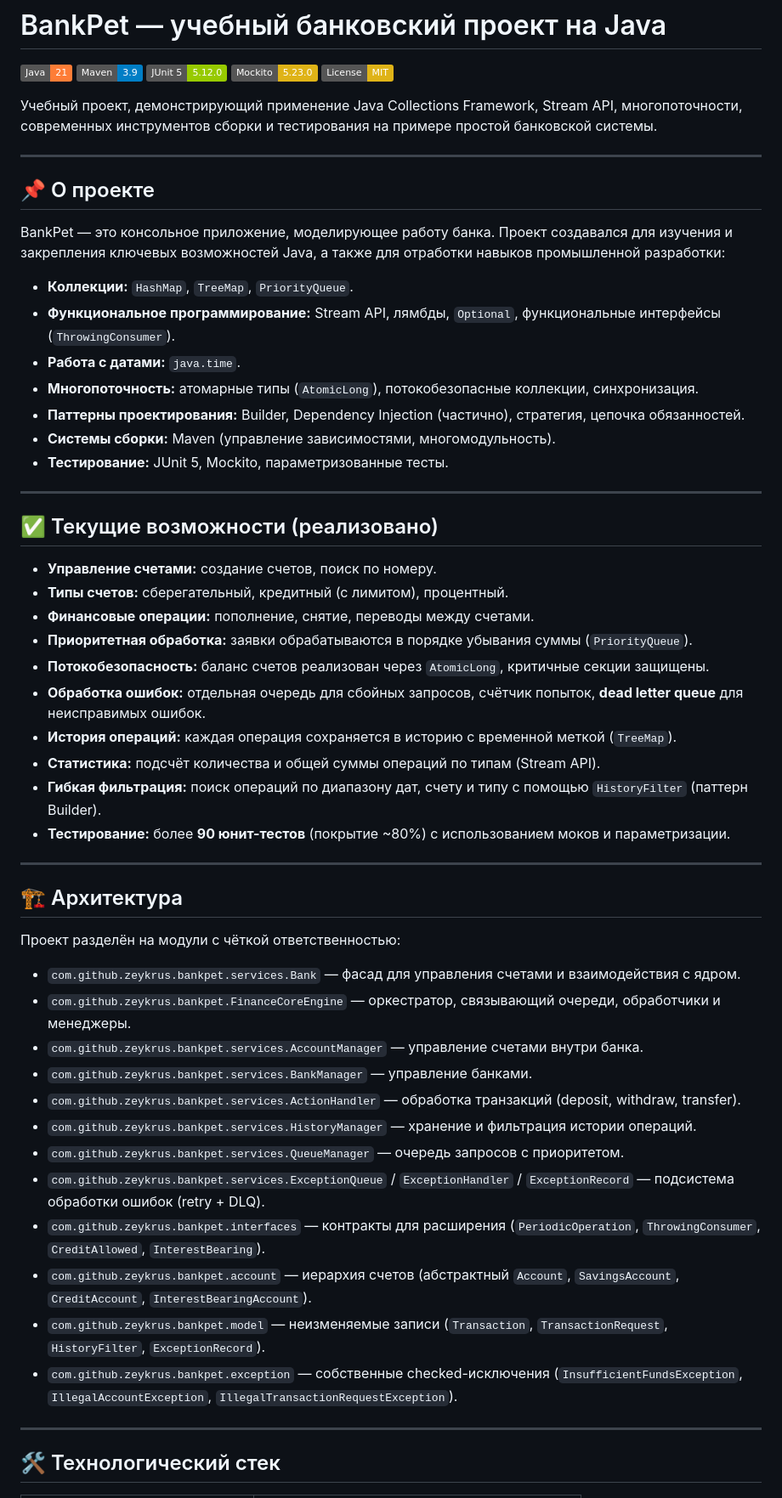
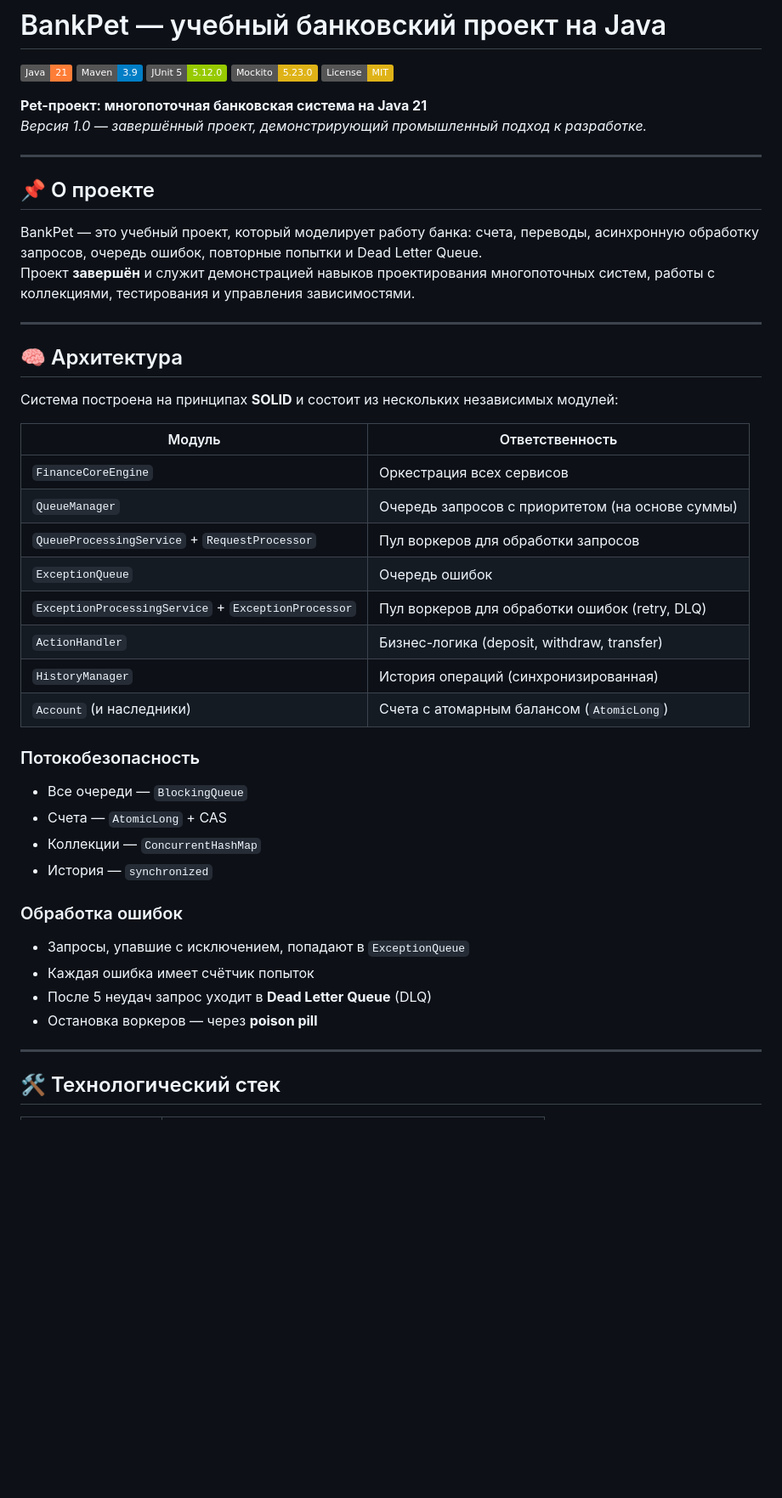
Before and after one commit to ZeyKRus/BankPet, a Markdown page: README.md, the part around one of its changes. Shown at 85% size. GitHub-like rendering; badges without logos; blank space fills up the shorter version.

```diff
--- a/README.md
+++ b/README.md
@@ -6,55 +6,44 @@
 [![Mockito](https://img.shields.io/badge/Mockito-5.23.0-yellow)](https://site.mockito.org/)
 [![License: MIT](https://img.shields.io/badge/License-MIT-yellow.svg)](https://opensource.org/licenses/MIT)
 
-Учебный проект, демонстрирующий применение Java Collections Framework, Stream API, многопоточности, современных инструментов сборки и тестирования на примере простой банковской системы.
+**Pet-проект: многопоточная банковская система на Java 21**
+*Версия 1.0 — завершённый проект, демонстрирующий промышленный подход к разработке.*
 
 ---
 
 ## 📌 О проекте
 
-BankPet — это консольное приложение, моделирующее работу банка. Проект создавался для изучения и закрепления ключевых возможностей Java, а также для отработки навыков промышленной разработки:
-
--   **Коллекции:** `HashMap`, `TreeMap`, `PriorityQueue`.
--   **Функциональное программирование:** Stream API, лямбды, `Optional`, функциональные интерфейсы (`ThrowingConsumer`).
--   **Работа с датами:** `java.time`.
--   **Многопоточность:** атомарные типы (`AtomicLong`), потокобезопасные коллекции, синхронизация.
--   **Паттерны проектирования:** Builder, Dependency Injection (частично), стратегия, цепочка обязанностей.
--   **Системы сборки:** Maven (управление зависимостями, многомодульность).
--   **Тестирование:** JUnit 5, Mockito, параметризованные тесты.
+BankPet — это учебный проект, который моделирует работу банка: счета, переводы, асинхронную обработку запросов, очередь ошибок, повторные попытки и Dead Letter Queue.
+Проект **завершён** и служит демонстрацией навыков проектирования многопоточных систем, работы с коллекциями, тестирования и управления зависимостями.
 
 ---
 
-## ✅ Текущие возможности (реализовано)
+## 🧠 Архитектура
 
--   **Управление счетами:** создание счетов, поиск по номеру.
--   **Типы счетов:** сберегательный, кредитный (с лимитом), процентный.
--   **Финансовые операции:** пополнение, снятие, переводы между счетами.
--   **Приоритетная обработка:** заявки обрабатываются в порядке убывания суммы (`PriorityQueue`).
--   **Потокобезопасность:** баланс счетов реализован через `AtomicLong`, критичные секции защищены.
--   **Обработка ошибок:** отдельная очередь для сбойных запросов, счётчик попыток, **dead letter queue** для неисправимых ошибок.
--   **История операций:** каждая операция сохраняется в историю с временной меткой (`TreeMap`).
--   **Статистика:** подсчёт количества и общей суммы операций по типам (Stream API).
--   **Гибкая фильтрация:** поиск операций по диапазону дат, счету и типу с помощью `HistoryFilter` (паттерн Builder).
--   **Тестирование:** более **90 юнит-тестов** (покрытие ~80%) с использованием моков и параметризации.
+Система построена на принципах **SOLID** и состоит из нескольких независимых модулей:
 
----
+| Модуль | Ответственность |
+|--------|-----------------|
+| `FinanceCoreEngine` | Оркестрация всех сервисов |
+| `QueueManager` | Очередь запросов с приоритетом (на основе суммы) |
+| `QueueProcessingService` + `RequestProcessor` | Пул воркеров для обработки запросов |
+| `ExceptionQueue` | Очередь ошибок |
+| `ExceptionProcessingService` + `ExceptionProcessor` | Пул воркеров для обработки ошибок (retry, DLQ) |
+| `ActionHandler` | Бизнес-логика (deposit, withdraw, transfer) |
+| `HistoryManager` | История операций (синхронизированная) |
+| `Account` (и наследники) | Счета с атомарным балансом (`AtomicLong`) |
 
-## 🏗 Архитектура
+### Потокобезопасность
+- Все очереди — `BlockingQueue`
+- Счета — `AtomicLong` + CAS
+- Коллекции — `ConcurrentHashMap`
+- История — `synchronized`
 
-Проект разделён на модули с чёткой ответственностью:
-
--   `com.github.zeykrus.bankpet.services.Bank` — фасад для управления счетами и взаимодействия с ядром.
--   `com.github.zeykrus.bankpet.FinanceCoreEngine` — оркестратор, связывающий очереди, обработчики и менеджеры.
--   `com.github.zeykrus.bankpet.services.AccountManager` — управление счетами внутри банка.
--   `com.github.zeykrus.bankpet.services.BankManager` — управление банками.
--   `com.github.zeykrus.bankpet.services.ActionHandler` — обработка транзакций (deposit, withdraw, transfer).
--   `com.github.zeykrus.bankpet.services.HistoryManager` — хранение и фильтрация истории операций.
--   `com.github.zeykrus.bankpet.services.QueueManager` — очередь запросов с приоритетом.
--   `com.github.zeykrus.bankpet.services.ExceptionQueue` / `ExceptionHandler` / `ExceptionRecord` — подсистема обработки ошибок (retry + DLQ).
--   `com.github.zeykrus.bankpet.interfaces` — контракты для расширения (`PeriodicOperation`, `ThrowingConsumer`, `CreditAllowed`, `InterestBearing`).
--   `com.github.zeykrus.bankpet.account` — иерархия счетов (абстрактный `Account`, `SavingsAccount`, `CreditAccount`, `InterestBearingAccount`).
--   `com.github.zeykrus.bankpet.model` — неизменяемые записи (`Transaction`, `TransactionRequest`, `HistoryFilter`, `ExceptionRecord`).
--   `com.github.zeykrus.bankpet.exception` — собственные checked-исключения (`InsufficientFundsException`, `IllegalAccountException`, `IllegalTransactionRequestException`).
+### Обработка ошибок
+- Запросы, упавшие с исключением, попадают в `ExceptionQueue`
+- Каждая ошибка имеет счётчик попыток
+- После 5 неудач запрос уходит в **Dead Letter Queue** (DLQ)
+- Остановка воркеров — через **poison pill**
 
 ---
 
```
Also changed, not shown: other parts of README.md (+62 -40 lines).
